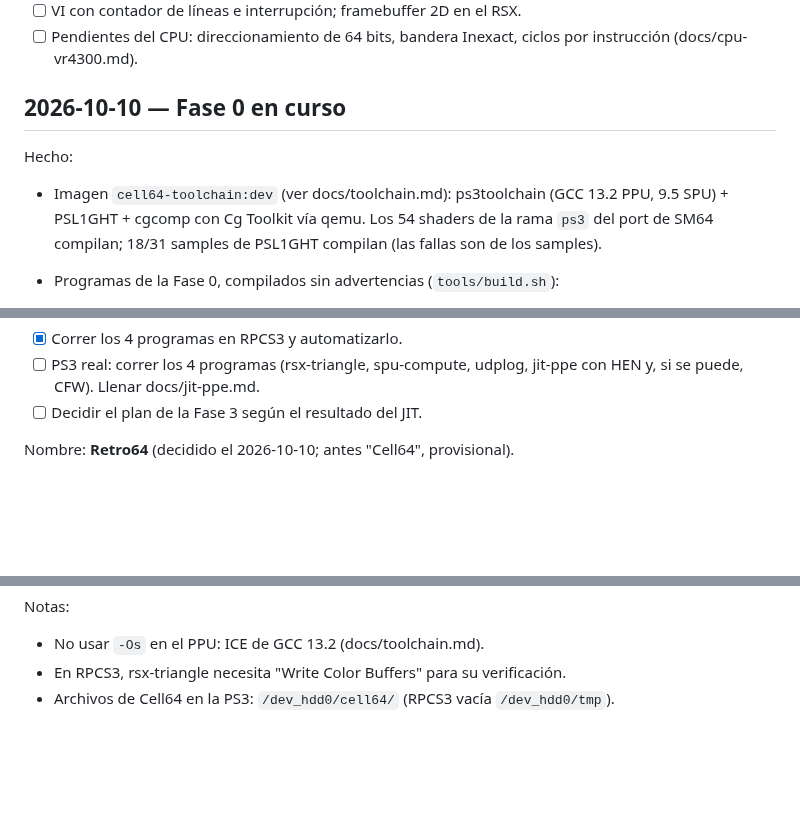
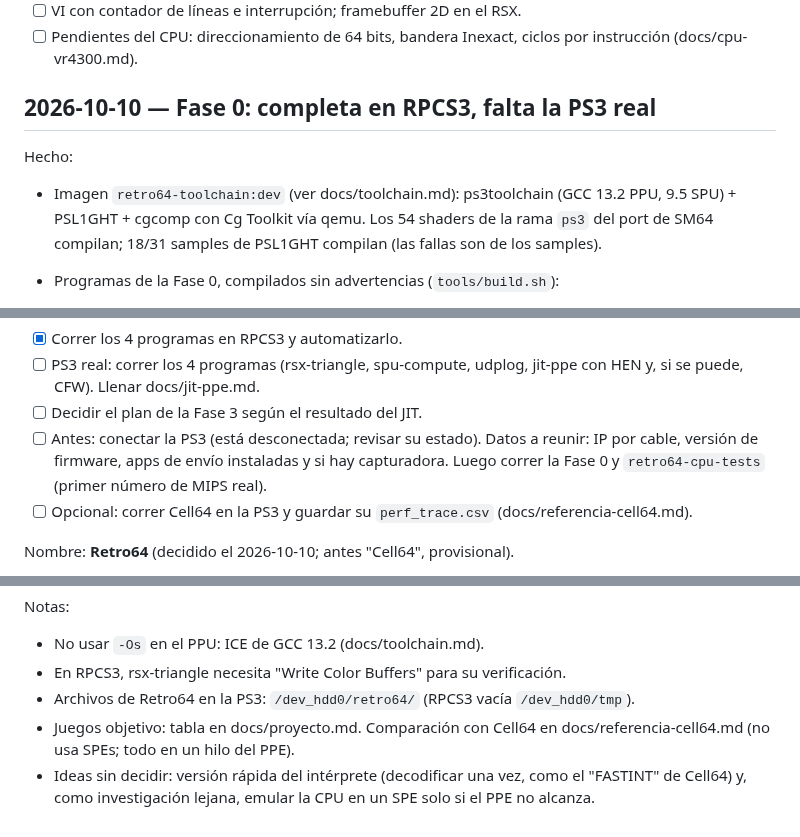
Before and after one commit to Manfline/n64-ps3-hen, a Markdown page: docs/estado.md, 3 parts joined by grey strips. Drawn GitHub-style; blank space fills up the shorter version.

Commit message:
Estado: cierre de la jornada (Fase 0 y referencia Cell64)

```diff
--- a/docs/estado.md
+++ b/docs/estado.md
@@ -38,10 +38,10 @@ Siguiente (Fase 1):
 - [ ] Pendientes del CPU: direccionamiento de 64 bits, bandera Inexact,
       ciclos por instrucción (docs/cpu-vr4300.md).
 
-## 2026-10-10 — Fase 0 en curso
+## 2026-10-10 — Fase 0: completa en RPCS3, falta la PS3 real
 
 Hecho:
-- Imagen `cell64-toolchain:dev` (ver docs/toolchain.md): ps3toolchain (GCC 13.2
+- Imagen `retro64-toolchain:dev` (ver docs/toolchain.md): ps3toolchain (GCC 13.2
   PPU, 9.5 SPU) + PSL1GHT + cgcomp con Cg Toolkit vía qemu. Los 54 shaders de
   la rama `ps3` del port de SM64 compilan; 18/31 samples de PSL1GHT compilan
   (las fallas son de los samples).
@@ -62,6 +62,12 @@ Falta para cerrar la Fase 0:
 - [ ] PS3 real: correr los 4 programas (rsx-triangle, spu-compute, udplog,
       jit-ppe con HEN y, si se puede, CFW). Llenar docs/jit-ppe.md.
 - [ ] Decidir el plan de la Fase 3 según el resultado del JIT.
+- [ ] Antes: conectar la PS3 (está desconectada; revisar su estado). Datos a
+      reunir: IP por cable, versión de firmware, apps de envío instaladas y si
+      hay capturadora. Luego correr la Fase 0 y `retro64-cpu-tests` (primer
+      número de MIPS real).
+- [ ] Opcional: correr Cell64 en la PS3 y guardar su `perf_trace.csv`
+      (docs/referencia-cell64.md).
 
 Nombre: **Retro64** (decidido el 2026-10-10; antes "Cell64", provisional).
 - Ya existe un emulador de N64 para PS3 llamado **Cell64**: v1.52 de
@@ -85,4 +91,9 @@ Nombre: **Retro64** (decidido el 2026-10-10; antes "Cell64", provisional).
 Notas:
 - No usar `-Os` en el PPU: ICE de GCC 13.2 (docs/toolchain.md).
 - En RPCS3, rsx-triangle necesita "Write Color Buffers" para su verificación.
-- Archivos de Cell64 en la PS3: `/dev_hdd0/cell64/` (RPCS3 vacía `/dev_hdd0/tmp`).
+- Archivos de Retro64 en la PS3: `/dev_hdd0/retro64/` (RPCS3 vacía `/dev_hdd0/tmp`).
+- Juegos objetivo: tabla en docs/proyecto.md. Comparación con Cell64 en
+  docs/referencia-cell64.md (no usa SPEs; todo en un hilo del PPE).
+- Ideas sin decidir: versión rápida del intérprete (decodificar una vez,
+  como el "FASTINT" de Cell64) y, como investigación lejana, emular la CPU en
+  un SPE solo si el PPE no alcanza.
```
